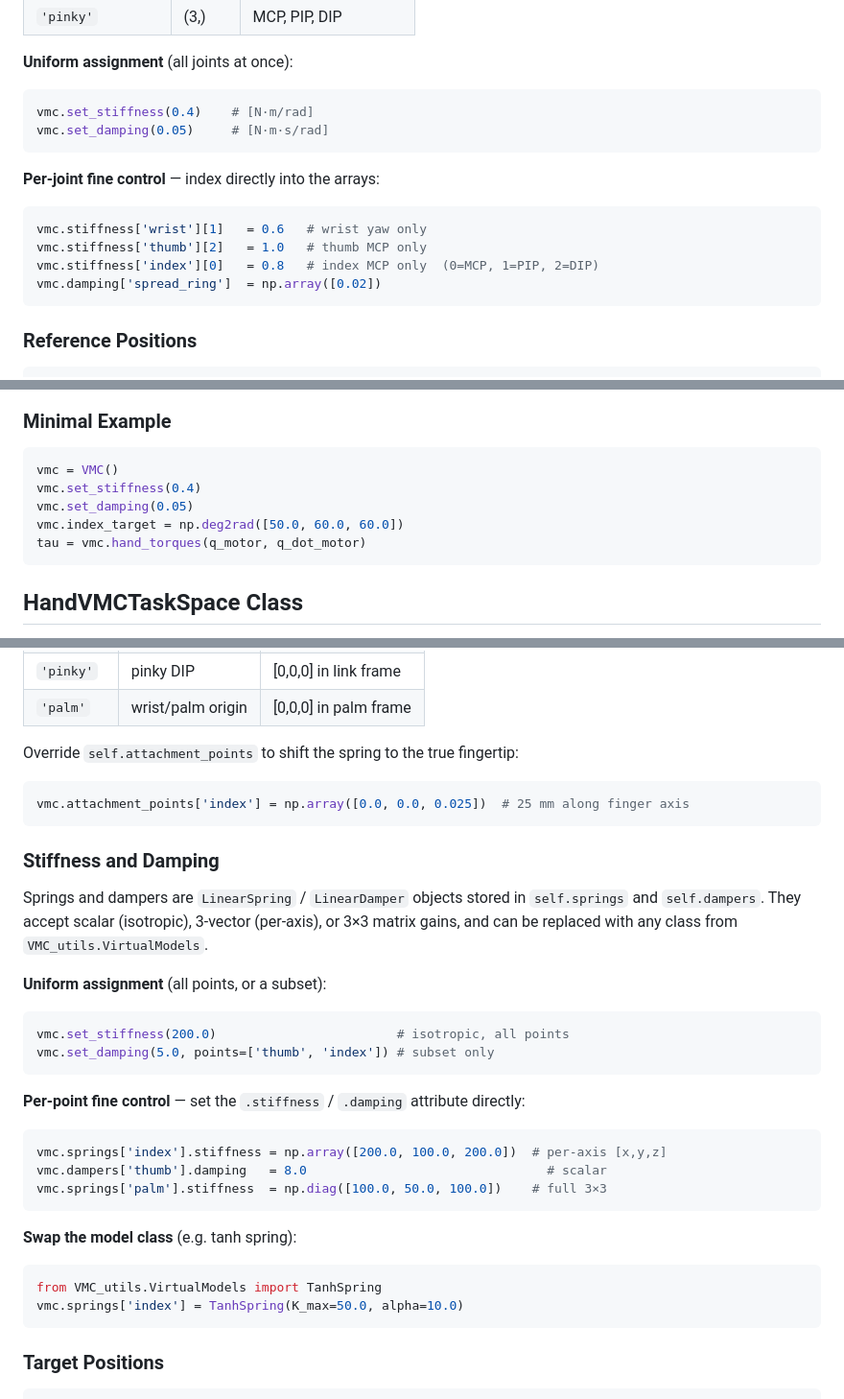
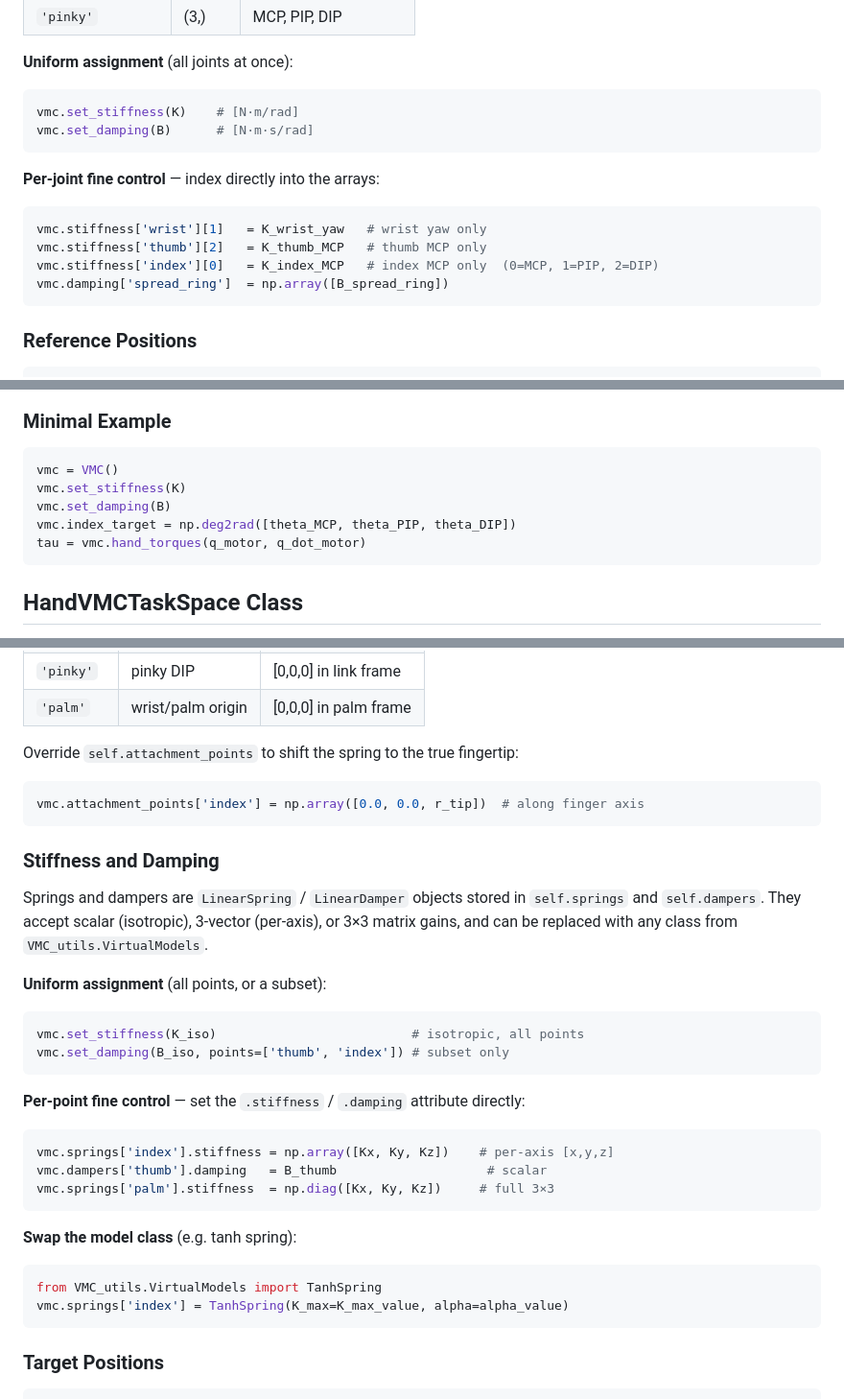
Before and after one commit to CREATE-Lab-EPFL/HumanManipulationVMC, a Markdown page: VMCHand/HAND_VMC_DOCUMENTATION.md, 3 parts joined by grey strips. Shown at 96% size. Drawn GitHub-style.

Commit message:
Update 2026-05-20

````diff
--- a/VMCHand/HAND_VMC_DOCUMENTATION.md
+++ b/VMCHand/HAND_VMC_DOCUMENTATION.md
@@ -89,16 +89,16 @@ keyed by joint group:
 
 **Uniform assignment** (all joints at once):
 ```python
-vmc.set_stiffness(0.4)    # [N·m/rad]
-vmc.set_damping(0.05)     # [N·m·s/rad]
+vmc.set_stiffness(K)    # [N·m/rad]
+vmc.set_damping(B)      # [N·m·s/rad]
 ```
 
 **Per-joint fine control** — index directly into the arrays:
 ```python
-vmc.stiffness['wrist'][1]   = 0.6   # wrist yaw only
-vmc.stiffness['thumb'][2]   = 1.0   # thumb MCP only
-vmc.stiffness['index'][0]   = 0.8   # index MCP only  (0=MCP, 1=PIP, 2=DIP)
-vmc.damping['spread_ring']  = np.array([0.02])
+vmc.stiffness['wrist'][1]   = K_wrist_yaw   # wrist yaw only
+vmc.stiffness['thumb'][2]   = K_thumb_MCP   # thumb MCP only
+vmc.stiffness['index'][0]   = K_index_MCP   # index MCP only  (0=MCP, 1=PIP, 2=DIP)
+vmc.damping['spread_ring']  = np.array([B_spread_ring])
 ```
 
 ### Reference Positions
@@ -127,9 +127,9 @@ tau = J^T @ ( K*(theta_target - theta) - B*(J @ q_dot) )
 
 ```python
 vmc = VMC()
-vmc.set_stiffness(0.4)
-vmc.set_damping(0.05)
-vmc.index_target = np.deg2rad([50.0, 60.0, 60.0])
+vmc.set_stiffness(K)
+vmc.set_damping(B)
+vmc.index_target = np.deg2rad([theta_MCP, theta_PIP, theta_DIP])
 tau = vmc.hand_torques(q_motor, q_dot_motor)
 ```
 
@@ -157,7 +157,7 @@ vmc = VMC()
 
 Override `self.attachment_points` to shift the spring to the true fingertip:
 ```python
-vmc.attachment_points['index'] = np.array([0.0, 0.0, 0.025])  # 25 mm along finger axis
+vmc.attachment_points['index'] = np.array([0.0, 0.0, r_tip])  # along finger axis
 ```
 
 ### Stiffness and Damping
@@ -168,21 +168,21 @@ and can be replaced with any class from `VMC_utils.VirtualModels`.
 
 **Uniform assignment** (all points, or a subset):
 ```python
-vmc.set_stiffness(200.0)                        # isotropic, all points
-vmc.set_damping(5.0, points=['thumb', 'index']) # subset only
+vmc.set_stiffness(K_iso)                          # isotropic, all points
+vmc.set_damping(B_iso, points=['thumb', 'index']) # subset only
 ```
 
 **Per-point fine control** — set the `.stiffness` / `.damping` attribute directly:
 ```python
-vmc.springs['index'].stiffness = np.array([200.0, 100.0, 200.0])  # per-axis [x,y,z]
-vmc.dampers['thumb'].damping   = 8.0                                # scalar
-vmc.springs['palm'].stiffness  = np.diag([100.0, 50.0, 100.0])    # full 3×3
+vmc.springs['index'].stiffness = np.array([Kx, Ky, Kz])    # per-axis [x,y,z]
+vmc.dampers['thumb'].damping   = B_thumb                    # scalar
+vmc.springs['palm'].stiffness  = np.diag([Kx, Ky, Kz])     # full 3×3
 ```
 
 **Swap the model class** (e.g. tanh spring):
 ```python
 from VMC_utils.VirtualModels import TanhSpring
-vmc.springs['index'] = TanhSpring(K_max=50.0, alpha=10.0)
+vmc.springs['index'] = TanhSpring(K_max=K_max_value, alpha=alpha_value)
 ```
 
 ### Target Positions
````
Also changed, not shown: other parts of VMCHand/HAND_VMC_DOCUMENTATION.md (+3 -3 lines).
